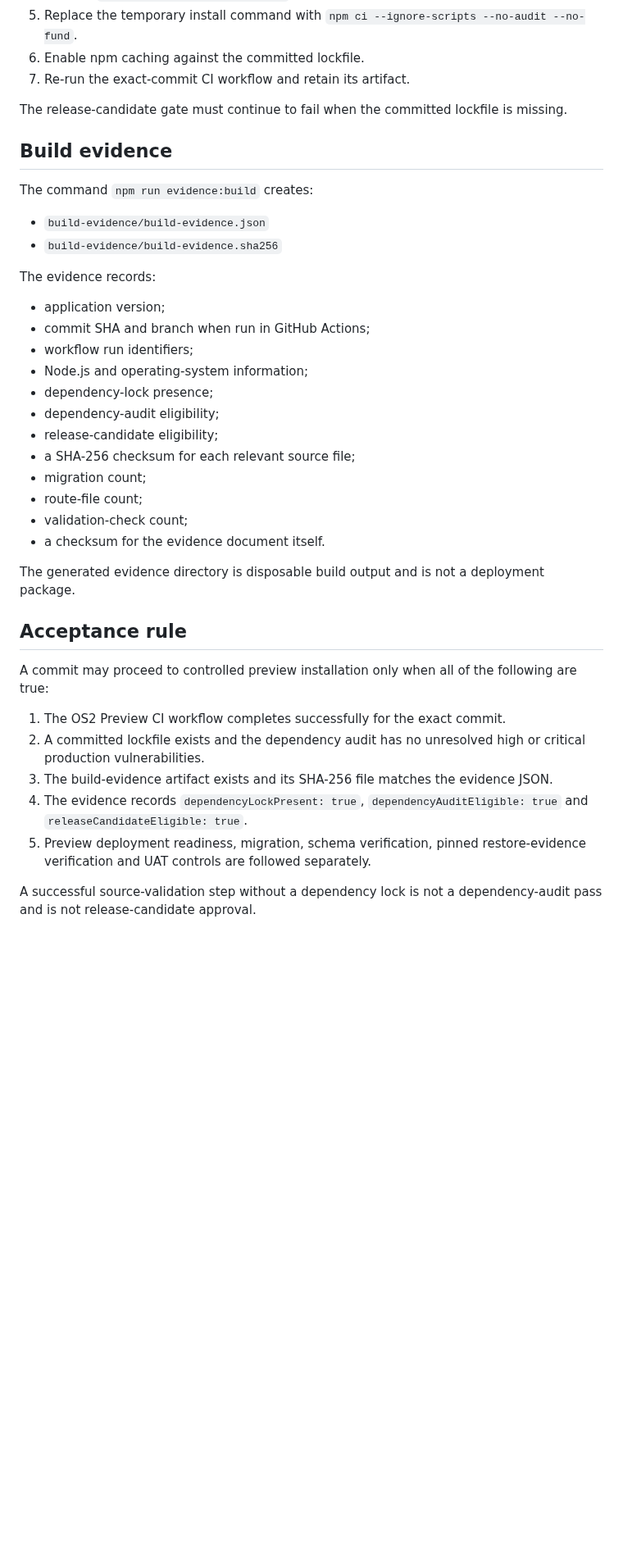
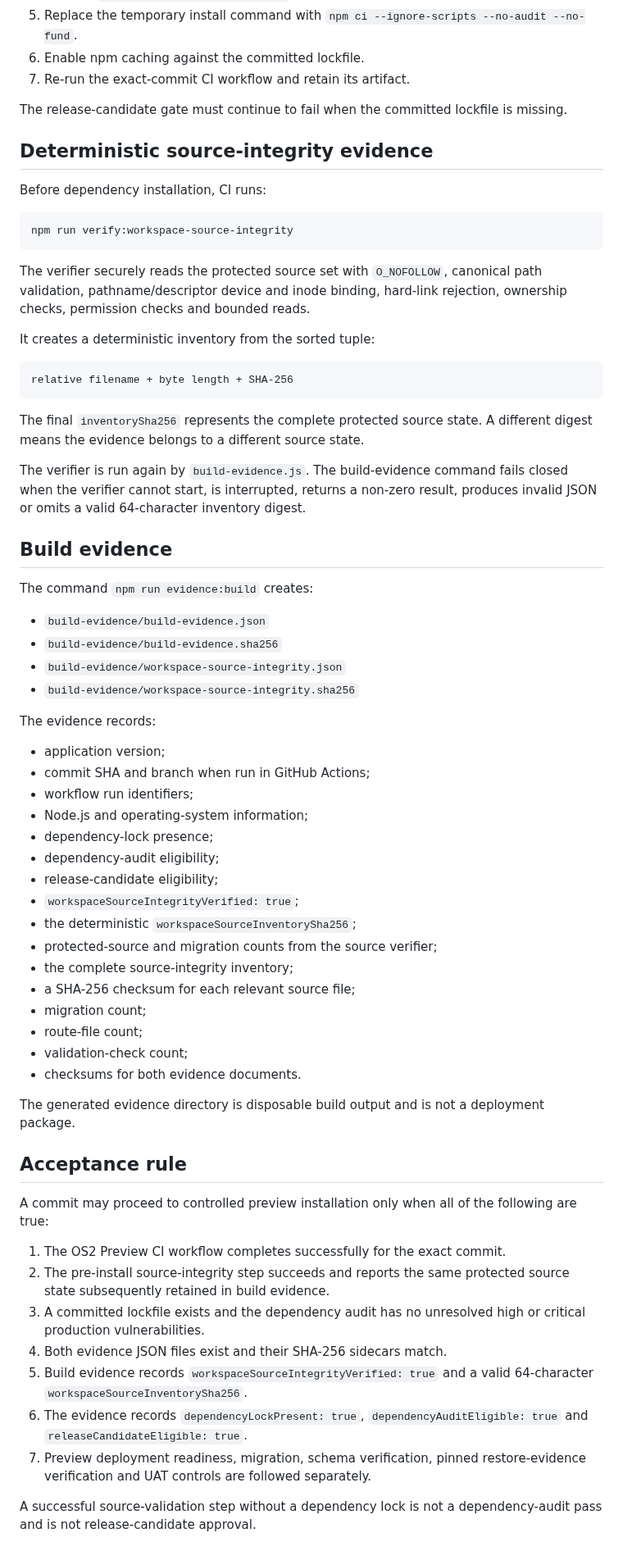
Before and after one commit to SjlerAi/talk2me, a Markdown page: os2-preview/CI_AND_BUILD_EVIDENCE_RUNBOOK.md, the part around one of its changes. Shown at 82% size. GitHub-like rendering; blank space fills up the shorter version.

Commit message:
Document CI source-integrity evidence binding

````diff
--- a/os2-preview/CI_AND_BUILD_EVIDENCE_RUNBOOK.md
+++ b/os2-preview/CI_AND_BUILD_EVIDENCE_RUNBOOK.md
@@ -65,12 +71,34 @@ When dependency locking is completed:
 
 The release-candidate gate must continue to fail when the committed lockfile is missing.
 
+## Deterministic source-integrity evidence
+
+Before dependency installation, CI runs:
+
+```bash
+npm run verify:workspace-source-integrity
+```
+
+The verifier securely reads the protected source set with `O_NOFOLLOW`, canonical path validation, pathname/descriptor device and inode binding, hard-link rejection, ownership checks, permission checks and bounded reads.
+
+It creates a deterministic inventory from the sorted tuple:
+
+```text
+relative filename + byte length + SHA-256
+```
+
+The final `inventorySha256` represents the complete protected source state. A different digest means the evidence belongs to a different source state.
+
+The verifier is run again by `build-evidence.js`. The build-evidence command fails closed when the verifier cannot start, is interrupted, returns a non-zero result, produces invalid JSON or omits a valid 64-character inventory digest.
+
 ## Build evidence
 
 The command `npm run evidence:build` creates:
 
 - `build-evidence/build-evidence.json`
 - `build-evidence/build-evidence.sha256`
+- `build-evidence/workspace-source-integrity.json`
+- `build-evidence/workspace-source-integrity.sha256`
 
 The evidence records:
 
@@ -81,11 +109,15 @@ The evidence records:
 - dependency-lock presence;
 - dependency-audit eligibility;
 - release-candidate eligibility;
+- `workspaceSourceIntegrityVerified: true`;
+- the deterministic `workspaceSourceInventorySha256`;
+- protected-source and migration counts from the source verifier;
+- the complete source-integrity inventory;
 - a SHA-256 checksum for each relevant source file;
 - migration count;
 - route-file count;
 - validation-check count;
-- a checksum for the evidence document itself.
+- checksums for both evidence documents.
 
 The generated evidence directory is disposable build output and is not a deployment package.
 
@@ -94,10 +126,12 @@ The generated evidence directory is disposable build output and is not a deploym
 A commit may proceed to controlled preview installation only when all of the following are true:
 
 1. The OS2 Preview CI workflow completes successfully for the exact commit.
-2. A committed lockfile exists and the dependency audit has no unresolved high or critical production vulnerabilities.
-3. The build-evidence artifact exists and its SHA-256 file matches the evidence JSON.
-4. The evidence records `dependencyLockPresent: true`, `dependencyAuditEligible: true` and `releaseCandidateEligible: true`.
-5. Preview deployment readiness, migration, schema verification, pinned restore-evidence verification and UAT controls are followed separately.
+2. The pre-install source-integrity step succeeds and reports the same protected source state subsequently retained in build evidence.
+3. A committed lockfile exists and the dependency audit has no unresolved high or critical production vulnerabilities.
+4. Both evidence JSON files exist and their SHA-256 sidecars match.
+5. Build evidence records `workspaceSourceIntegrityVerified: true` and a valid 64-character `workspaceSourceInventorySha256`.
+6. The evidence records `dependencyLockPresent: true`, `dependencyAuditEligible: true` and `releaseCandidateEligible: true`.
+7. Preview deployment readiness, migration, schema verification, pinned restore-evidence verification and UAT controls are followed separately.
 
 A successful source-validation step without a dependency lock is not a dependency-audit pass and is not release-candidate approval.
 
````
Also changed, not shown: other parts of os2-preview/CI_AND_BUILD_EVIDENCE_RUNBOOK.md (+18 -11 lines).
